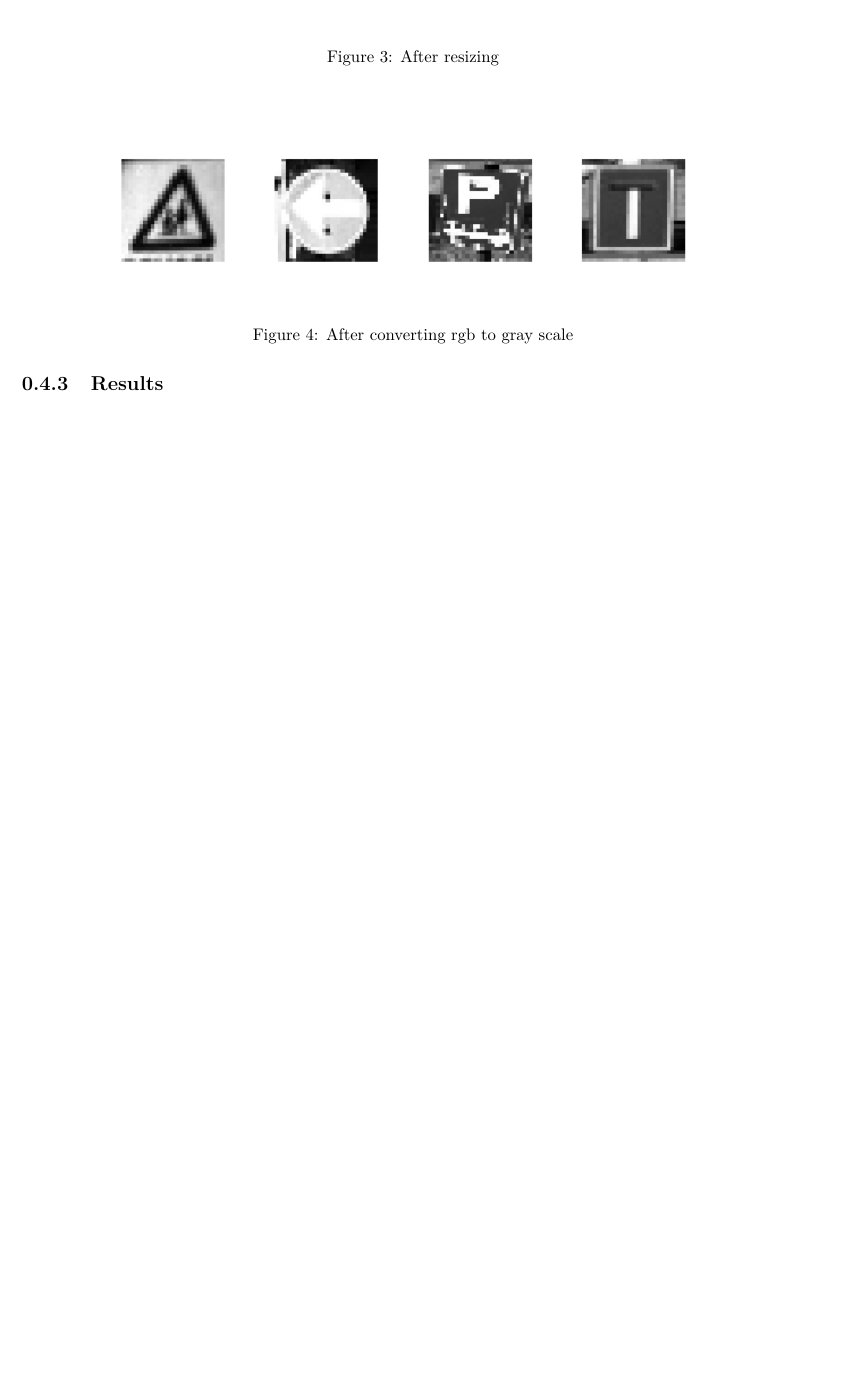
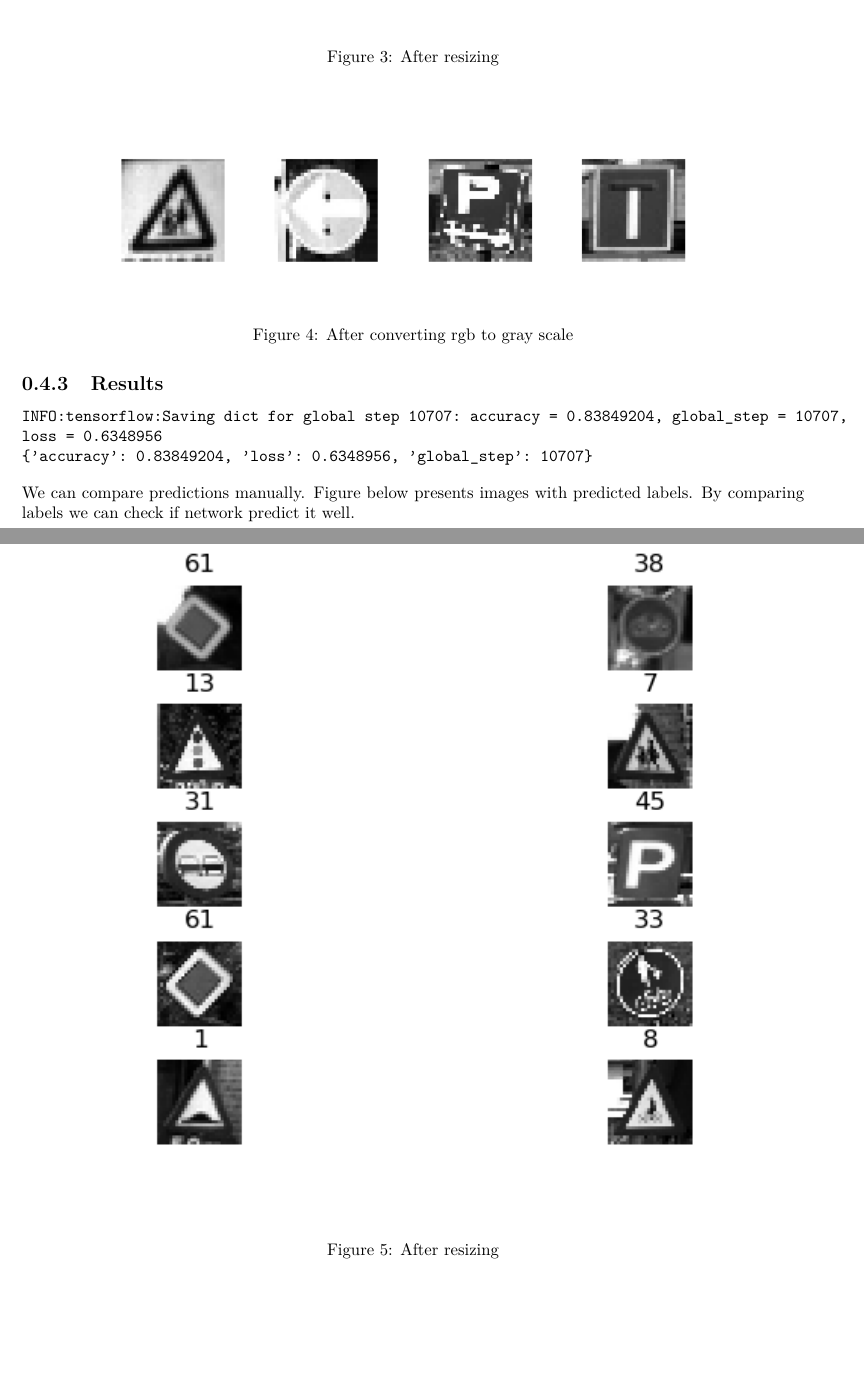
Before and after one commit to dkatszer/SMADA_1, a LaTeX document (ComputionalIntelligence/cnn-project/doc/dkatszer-cnn.tex): part of page 7 of 7 before the commit and two parts of pages 7 and 8 of 8 after it, the two joined at a grey line, cut so that both start at the same text, the shorter picture padded with empty space. Compiled offline with pdfLaTeX.

Commit message:
[CI] finished network

```diff
--- a/ComputionalIntelligence/cnn-project/doc/dkatszer-cnn.tex
+++ b/ComputionalIntelligence/cnn-project/doc/dkatszer-cnn.tex
@@ -237,5 +237,13 @@ Accuracy: 0.0 | Mean Total Error : 0.5855902435365036 | Learning Rate : 0.497555
 \caption{After converting rgb to gray scale}
 \end{figure}
 \subsection{Results}
-
+\begin{verbatim}INFO:tensorflow:Saving dict for global step 10707: accuracy = 0.83849204, global_step = 10707,
+loss = 0.6348956
+{'accuracy': 0.83849204, 'loss': 0.6348956, 'global_step': 10707}
+\end{verbatim}
+We can compare predictions manually. Figure below presents images with predicted labels. By comparing labels we can check if network predict it well.
+\begin{figure}[H]
+\centerline{\includegraphics[scale=0.9]{sampleResult}}
+\caption{After resizing}
+\end{figure}
 \end{document}
```
Also changed, not shown: ComputionalIntelligence/cnn-project/doc/dkatszer-cnn.pdf, ComputionalIntelligence/cnn-project/doc/sampleResult.png (added).
